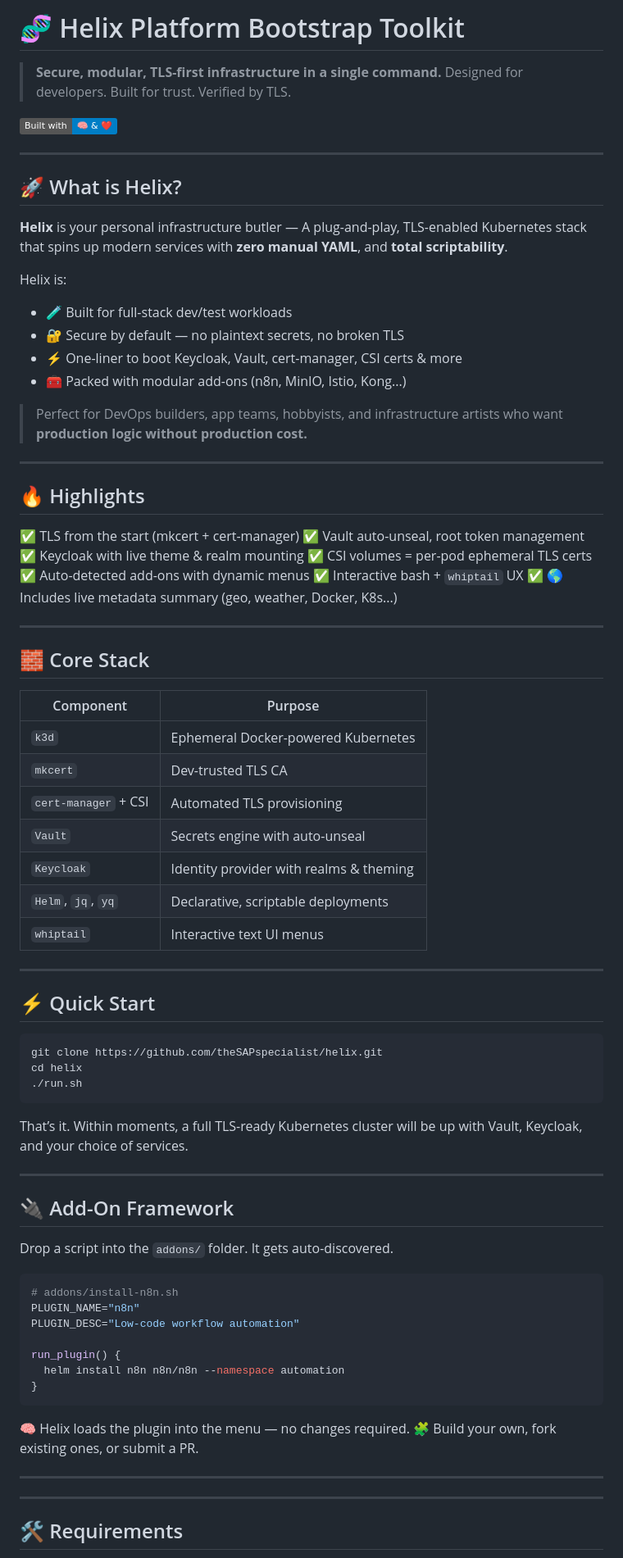
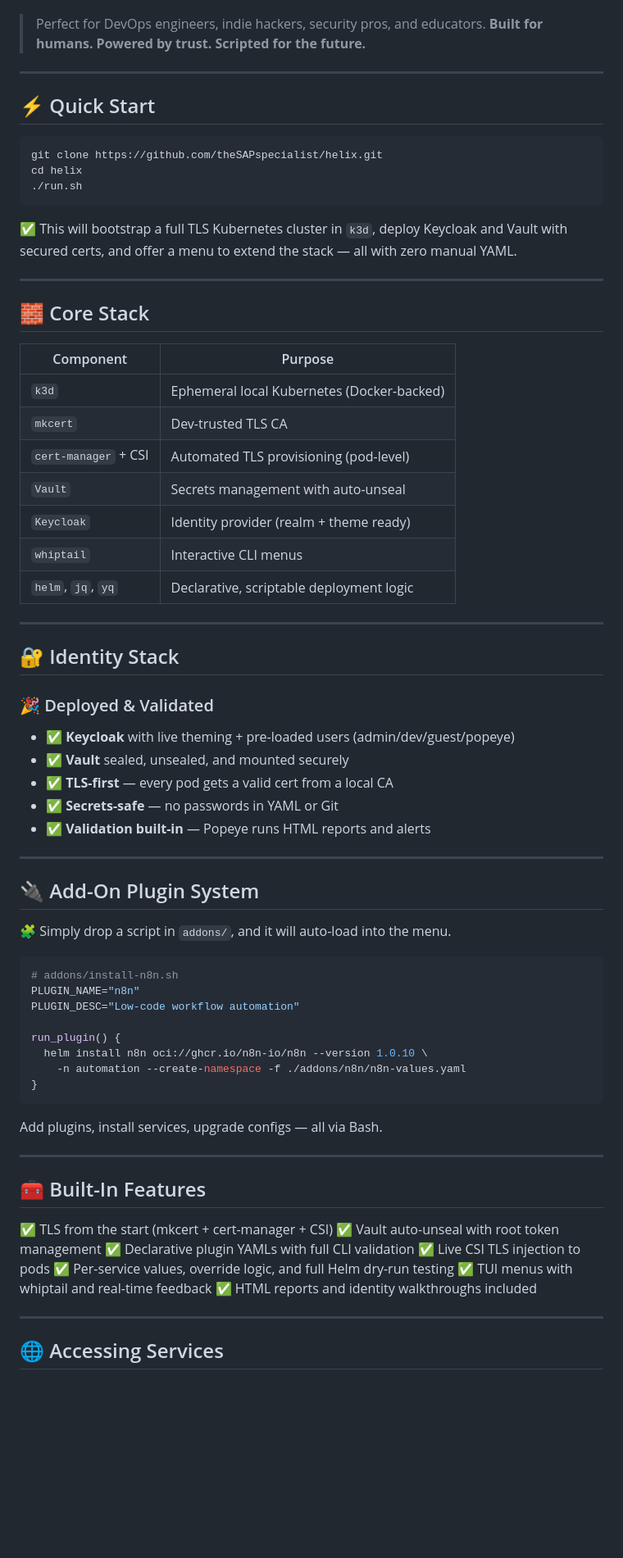
Before and after one commit to akenel/helix, a Markdown page: README.md, the part around one of its changes. Shown at 82% size. Rendered like a GitHub page; badges without logos; blank space fills up the shorter version.

````diff
--- a/README.md
+++ b/README.md
@@ -163,51 +23,5 @@ Shall we start on the `n8n` branch next?
-# 🧬 Helix Platform Bootstrap Toolkit
-
-> **Secure, modular, TLS-first infrastructure in a single command.**
-> Designed for developers. Built for trust. Verified by TLS.
-
-[![Built with 🧠 & ❤️](https://img.shields.io/badge/Built%20with-%F0%9F%A7%A0%20%26%20%E2%9D%A4%EF%B8%8F-blue)](https://github.com/theSAPspecialist/helix)
-
----
-
-## 🚀 What is Helix?
-
-**Helix** is your personal infrastructure butler —
-A plug-and-play, TLS-enabled Kubernetes stack that spins up modern services with **zero manual YAML**, and **total scriptability**.
-
-Helix is:
-
-* 🧪 Built for full-stack dev/test workloads
-* 🔐 Secure by default — no plaintext secrets, no broken TLS
-* ⚡ One-liner to boot Keycloak, Vault, cert-manager, CSI certs & more
-* 🧰 Packed with modular add-ons (n8n, MinIO, Istio, Kong...)
-
-> Perfect for DevOps builders, app teams, hobbyists, and infrastructure artists who want **production logic without production cost.**
-
----
-
-## 🔥 Highlights
-
-✅ TLS from the start (mkcert + cert-manager)
-✅ Vault auto-unseal, root token management
-✅ Keycloak with live theme & realm mounting
-✅ CSI volumes = per-pod ephemeral TLS certs
-✅ Auto-detected add-ons with dynamic menus
-✅ Interactive bash + `whiptail` UX
-✅ 🌎 Includes live metadata summary (geo, weather, Docker, K8s...)
-
----
-
-## 🧱 Core Stack
-
-| Component            | Purpose                                 |
-| -------------------- | --------------------------------------- |
-| `k3d`                | Ephemeral Docker-powered Kubernetes     |
-| `mkcert`             | Dev-trusted TLS CA                      |
-| `cert-manager` + CSI | Automated TLS provisioning              |
-| `Vault`              | Secrets engine with auto-unseal         |
-| `Keycloak`           | Identity provider with realms & theming |
-| `Helm`, `jq`, `yq`   | Declarative, scriptable deployments     |
-| `whiptail`           | Interactive text UI menus               |
+> Perfect for DevOps engineers, indie hackers, security pros, and educators.
+> **Built for humans. Powered by trust. Scripted for the future.**
 
 ---
 
@@ -219,14 +33,39 @@ cd helix
 ./run.sh
 ```
 
-That’s it.
-Within moments, a full TLS-ready Kubernetes cluster will be up with Vault, Keycloak, and your choice of services.
+✅ This will bootstrap a full TLS Kubernetes cluster in `k3d`, deploy Keycloak and Vault with secured certs, and offer a menu to extend the stack — all with zero manual YAML.
 
 ---
 
-## 🔌 Add-On Framework
+## 🧱 Core Stack
 
-Drop a script into the `addons/` folder. It gets auto-discovered.
+| Component            | Purpose                                    |
+| -------------------- | ------------------------------------------ |
+| `k3d`                | Ephemeral local Kubernetes (Docker-backed) |
+| `mkcert`             | Dev-trusted TLS CA                         |
+| `cert-manager` + CSI | Automated TLS provisioning (pod-level)     |
+| `Vault`              | Secrets management with auto-unseal        |
+| `Keycloak`           | Identity provider (realm + theme ready)    |
+| `whiptail`           | Interactive CLI menus                      |
+| `helm`, `jq`, `yq`   | Declarative, scriptable deployment logic   |
+
+---
+
+## 🔐 Identity Stack
+
+### 🎉 Deployed & Validated
+
+* ✅ **Keycloak** with live theming + pre-loaded users (admin/dev/guest/popeye)
+* ✅ **Vault** sealed, unsealed, and mounted securely
+* ✅ **TLS-first** — every pod gets a valid cert from a local CA
+* ✅ **Secrets-safe** — no passwords in YAML or Git
+* ✅ **Validation built-in** — Popeye runs HTML reports and alerts
+
+---
+
+## 🔌 Add-On Plugin System
+
+🧩 Simply drop a script in `addons/`, and it will auto-load into the menu.
 
 ```bash
 # addons/install-n8n.sh
@@ -234,17 +73,26 @@ PLUGIN_NAME="n8n"
 PLUGIN_DESC="Low-code workflow automation"
 
 run_plugin() {
-  helm install n8n n8n/n8n --namespace automation
+  helm install n8n oci://ghcr.io/n8n-io/n8n --version 1.0.10 \
+    -n automation --create-namespace -f ./addons/n8n/n8n-values.yaml
 }
 ```
 
-🧠 Helix loads the plugin into the menu — no changes required.
-🧩 Build your own, fork existing ones, or submit a PR.
+Add plugins, install services, upgrade configs — all via Bash.
 
 ---
 
+## 🧰 Built-In Features
+
+✅ TLS from the start (mkcert + cert-manager + CSI)
+✅ Vault auto-unseal with root token management
+✅ Declarative plugin YAMLs with full CLI validation
+✅ Live CSI TLS injection to pods
+✅ Per-service values, override logic, and full Helm dry-run testing
+✅ TUI menus with whiptail and real-time feedback
+✅ HTML reports and identity walkthroughs included
 
 ---
 
-## 🛠 Requirements
+## 🌐 Accessing Services
 
````
Also changed, not shown: other parts of README.md (+86 -209 lines).
